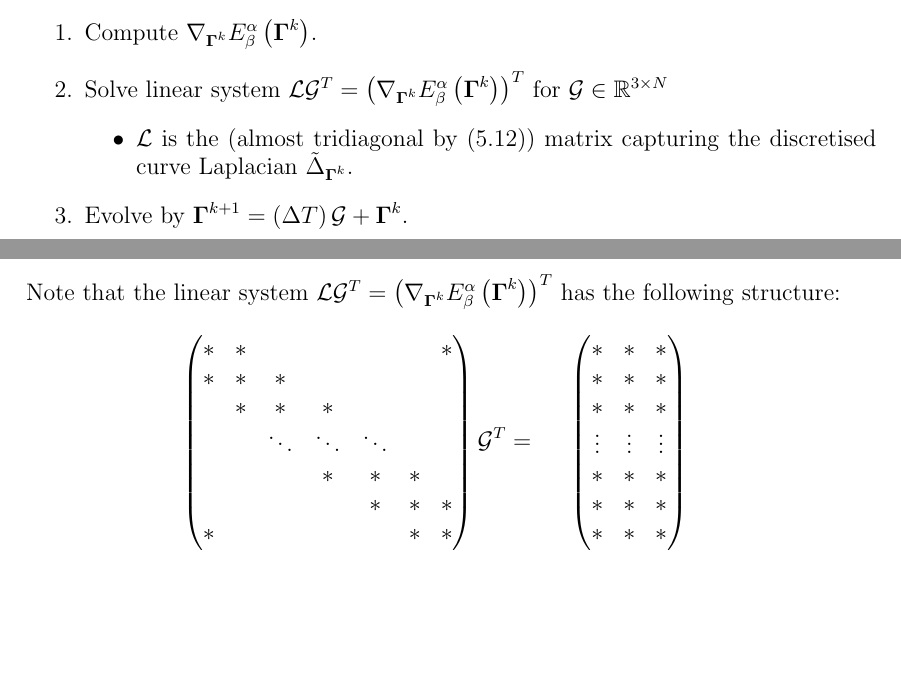
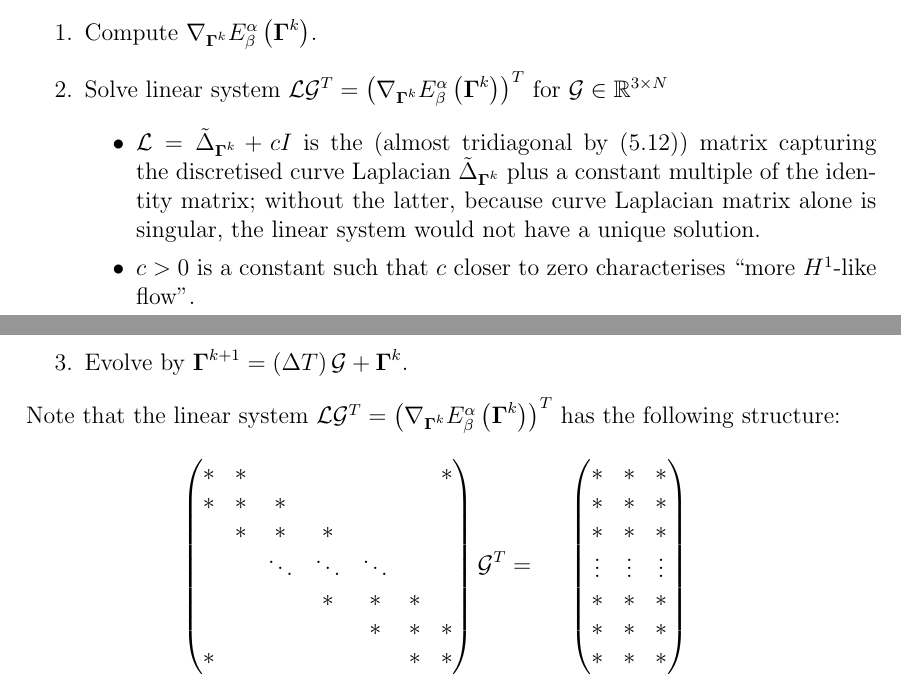
Before and after one commit to pauljoohyunkim/partC_Dissertation, a LaTeX thesis (dissertation/dissertation.tex, which reads dissertation/sections/unknottingCurve.tex): two parts of pages 20 and 21 of 29, joined at a grey line, cut so that both start at the same text, the shorter picture padded with empty space. Compiled offline with pdfLaTeX.

Commit message:
H1 Flow with invertibility

```diff
--- a/dissertation/sections/unknottingCurve.tex
+++ b/dissertation/sections/unknottingCurve.tex
@@ -335,7 +335,9 @@ To compute a step, one performs three steps:
     \item Compute $\nabla_{\Gammabf^k} E_{\beta}^{\alpha} \left( \Gammabf^k \right)$.
     \item Solve linear system $\mathcal{L} \mathcal{G}^{T} = \left( \nabla_{\Gammabf^k} E_{\beta}^{\alpha} \left( \Gammabf^k \right) \right)^T$ for $\mathcal{G} \in \mathbb{R}^{3 \times N}$
         \begin{itemize}
-            \item $\mathcal{L}$ is the (almost tridiagonal by (\ref{equ: Discrete Curve Laplacian Matrix Form})) matrix capturing the discretised curve Laplacian $\curvelaplacian_{\Gammabf^k}$.
+            \item $\mathcal{L} = \curvelaplacian_{\Gammabf^k} + cI$ is the (almost tridiagonal by (\ref{equ: Discrete Curve Laplacian Matrix Form})) matrix capturing the discretised curve Laplacian $\curvelaplacian_{\Gammabf^k}$
+                plus a constant multiple of the identity matrix; without the latter, because curve Laplacian matrix alone is singular, the linear system would not have a unique solution.
+            \item $c > 0$ is a constant such that $c$ closer to zero characterises ``more $H^1$-like flow''.
         \end{itemize}
     \item Evolve by $\Gammabf^{k+1} = \left( \Delta T \right) \mathcal{G} + \Gammabf^k$.
 \end{enumerate}
```
